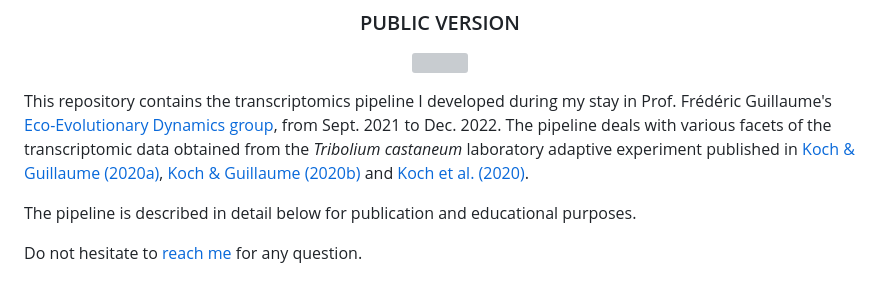
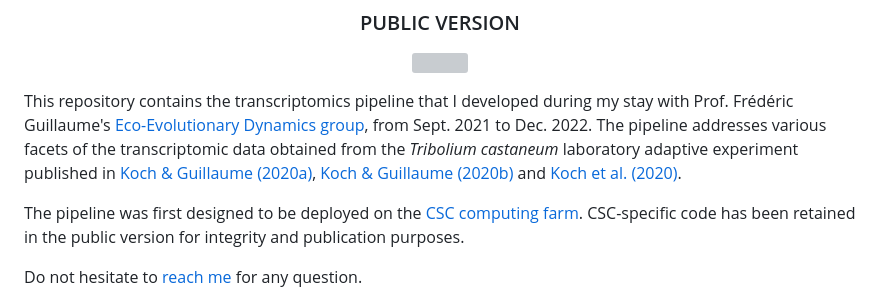
Before and after one commit to charlesrocabert/Tribolium-castaneum-transcriptomics-pipeline, a Markdown page: README.md, the part around the change. Rendered like a GitHub page; grey boxes are pictures that could not be loaded.

```diff
--- a/README.md
+++ b/README.md
@@ -5,9 +5,9 @@
 <br/>
 </p>
 
-This repository contains the transcriptomics pipeline I developed during my stay in Prof. Frédéric Guillaume's [Eco-Evolutionary Dynamics group](https://www.helsinki.fi/en/researchgroups/eco-evolutionary-dynamics), from Sept. 2021 to Dec. 2022. The pipeline deals with various facets of the transcriptomic data obtained from the _Tribolium castaneum_ laboratory adaptive experiment published in [Koch & Guillaume (2020a)](https://doi.org/10.1371/journal.pgen.1008768), [Koch & Guillaume (2020b)](https://doi.org/10.1111/mec.15607) and [Koch et al. (2020)](https://doi.org/10.1111/evo.14119).
+This repository contains the transcriptomics pipeline that I developed during my stay with Prof. Frédéric Guillaume's [Eco-Evolutionary Dynamics group](https://www.helsinki.fi/en/researchgroups/eco-evolutionary-dynamics), from Sept. 2021 to Dec. 2022. The pipeline addresses various facets of the transcriptomic data obtained from the _Tribolium castaneum_ laboratory adaptive experiment published in [Koch & Guillaume (2020a)](https://doi.org/10.1371/journal.pgen.1008768), [Koch & Guillaume (2020b)](https://doi.org/10.1111/mec.15607) and [Koch et al. (2020)](https://doi.org/10.1111/evo.14119).
 
-The pipeline is described in detail below for publication and educational purposes.
+The pipeline was first designed to be deployed on the [CSC computing farm](https://www.csc.fi/en/). CSC-specific code has been retained in the public version for integrity and publication purposes.
 
 Do not hesitate to <a href="mailto:charles DOT rocabert AT hhu DOT de">reach me</a> for any question.
 
```
